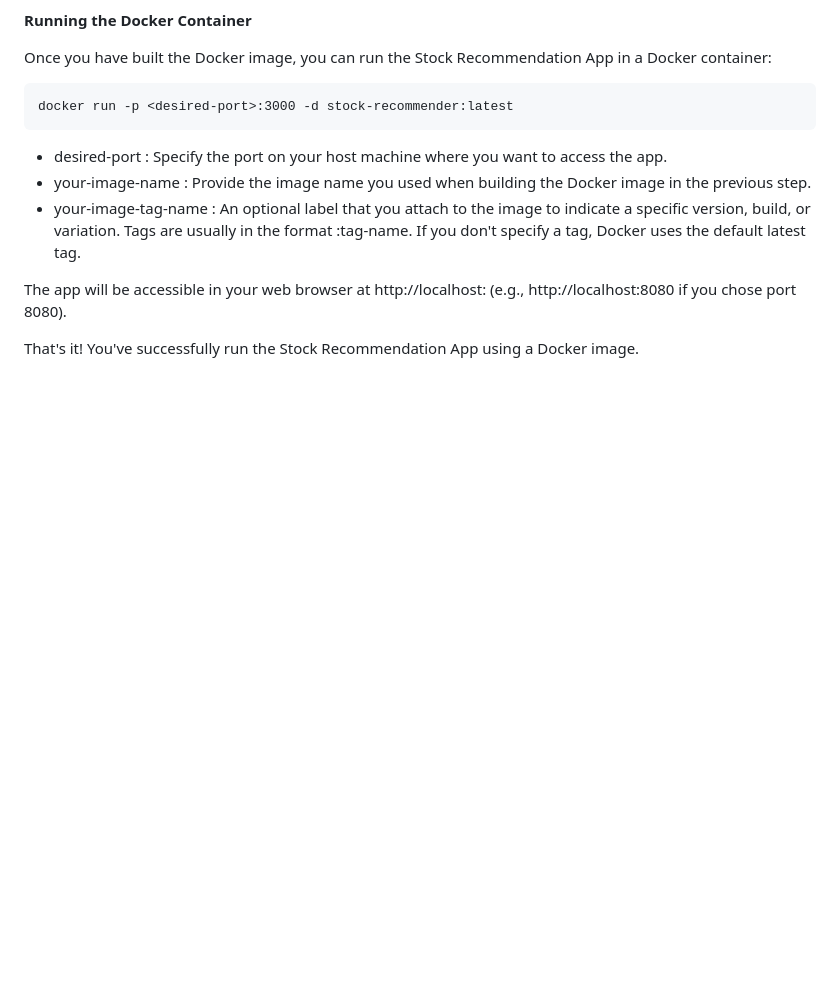
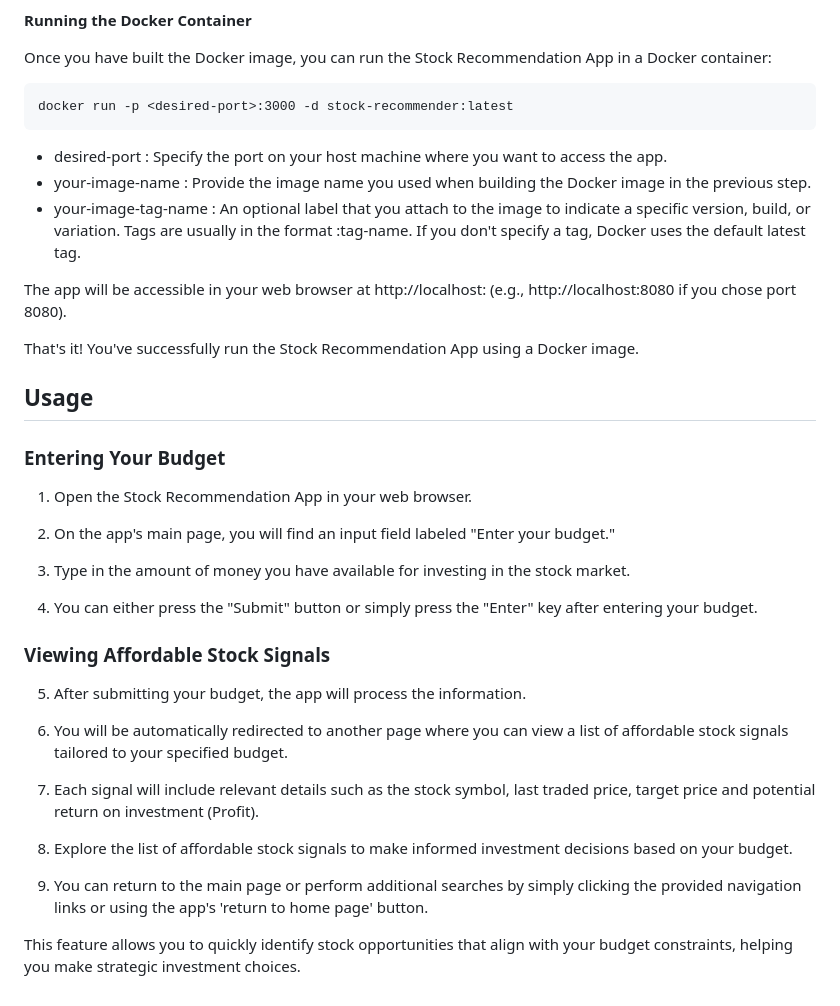
Before and after one commit to ShinanTc/stock-recommender-redis, a Markdown page: README.md, the part around the change. Rendered like a GitHub page; blank space fills up the shorter version.

Commit message:
README file modified - Usage section completed

```diff
--- a/README.md
+++ b/README.md
@@ -144,3 +144,29 @@ docker run -p <desired-port>:3000 -d stock-recommender:latest
 The app will be accessible in your web browser at http://localhost:<desired-port> (e.g., http://localhost:8080 if you chose port 8080).
 
 That's it! You've successfully run the Stock Recommendation App using a Docker image.
+
+## Usage
+
+### Entering Your Budget
+
+1. Open the Stock Recommendation App in your web browser.
+
+2. On the app's main page, you will find an input field labeled "Enter your budget."
+
+3. Type in the amount of money you have available for investing in the stock market.
+
+4. You can either press the "Submit" button or simply press the "Enter" key after entering your budget.
+
+### Viewing Affordable Stock Signals
+
+5. After submitting your budget, the app will process the information.
+
+6. You will be automatically redirected to another page where you can view a list of affordable stock signals tailored to your specified budget.
+
+7. Each signal will include relevant details such as the stock symbol, last traded price, target price and potential return on investment (Profit).
+
+8. Explore the list of affordable stock signals to make informed investment decisions based on your budget.
+
+9. You can return to the main page or perform additional searches by simply clicking the provided navigation links or using the app's 'return to home page' button.
+
+This feature allows you to quickly identify stock opportunities that align with your budget constraints, helping you make strategic investment choices.
```
